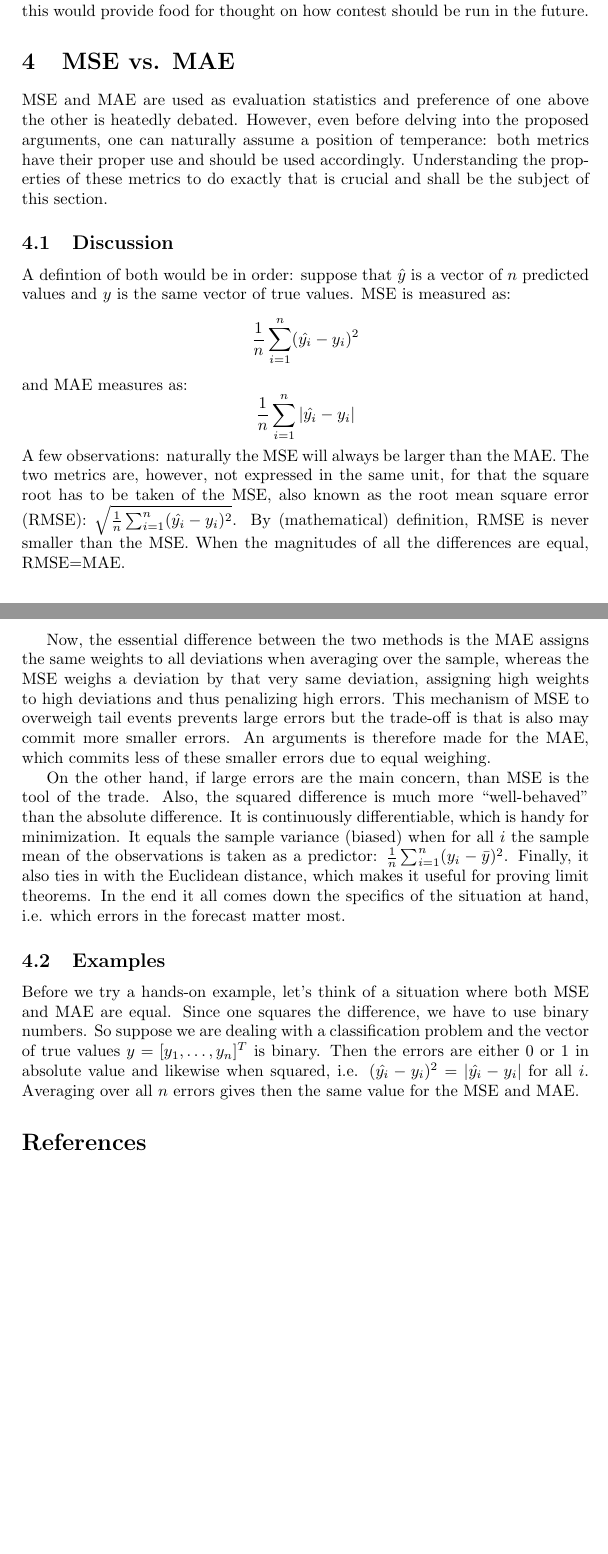
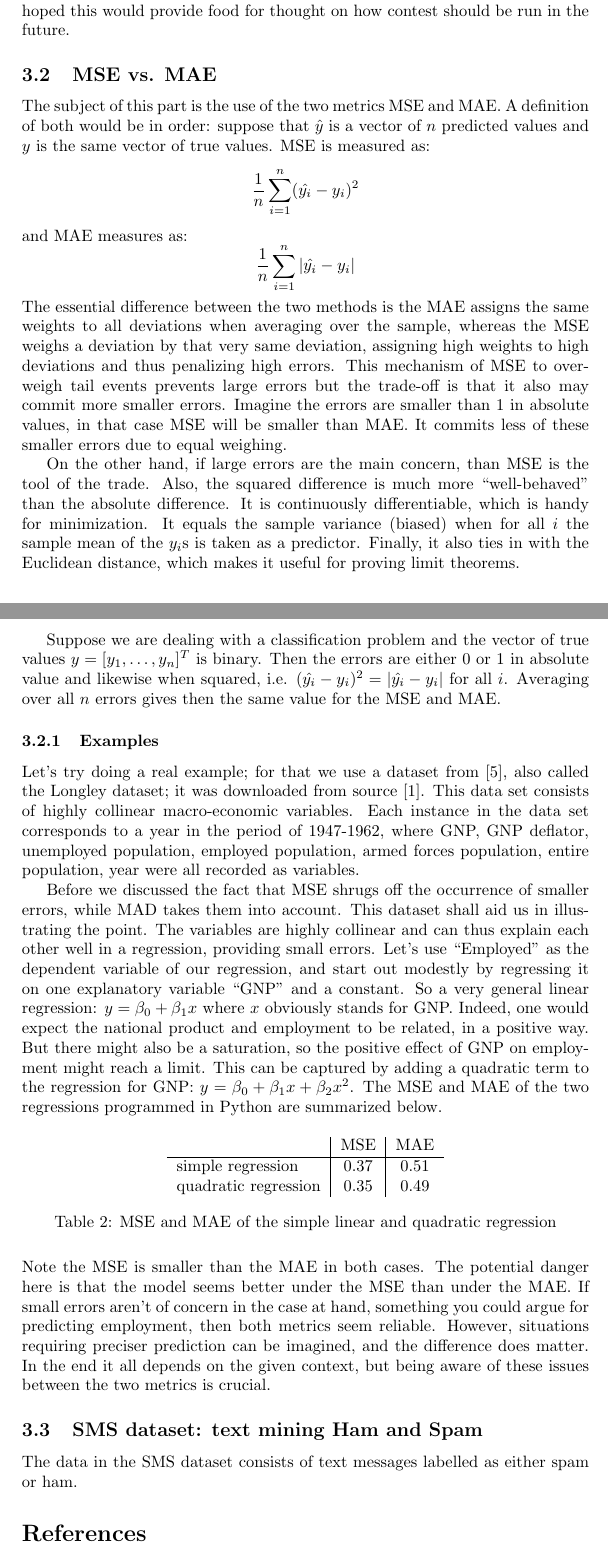
Before and after one commit to Andrew-Bedard/Data_Mining, a LaTeX problem sheet (assignment_1/report/report.tex): two parts of pages 5 and 6 of 6 before the commit and two parts of pages 5 and 6 of 7 after it, joined at a grey line, cut so that both start at the same text, the shorter picture padded with empty space. Compiled offline with pdfLaTeX.

Commit message:
report augmented with MAE vs MSE

```diff
--- a/assignment_1/report/report.tex
+++ b/assignment_1/report/report.tex
@@ -4,6 +4,8 @@
 \usepackage[pdftex]{graphicx}
 \usepackage{caption}
 \usepackage{subcaption}
+\usepackage{url}
+
 
 
 \title{Data Mining -- Assignment 1}
@@ -81,13 +83,10 @@ The Social Network Challenge was hosted by IJCNN and posted on the Kaggle platfo
 
 And the winner was a team going by the name ``IND CCA". Its members wrote their winning approach in an article \cite{6033446} to which the interested reader is referred. The details of their approach are quite intricate, so here's the gist of it. While de-anonymization was forbidden, that is exactly what the winning team did. After finding out the data had been obtained by crawling Flickr, the group decided to crawl Flickr themselves and in so doing managed to de-anonymize $64.7 \%$ of the test edge-set. On the remainder of the test set they used a Random Forest Classifier, training this algorithm on standard link prediction features of both the training and the de-anonymized test set, thus achieving a whopping and winning AUC of $0.981$.
 
-It was this piece of bravado to de-anonymize the test set that made the method stand out. It wasn't cheating, since once the group got a lead in the competition, they contacted the organizers and explained their method, offering to resign all together from the competition. Their method was approved though, and they went on to win the competition. The aim of the slight cheat in their method was of a different kind though, for they wished to raise awareness of the lasting possibility of de-anonymization in machine learning contests and hoped this would provide food for thought on how contest should be run in the future.
+It was this piece of bravado to de-anonymize the test set that made the method stand out. It wasn't blatant cheating, since once the group got a lead in the competition, they contacted the organizers and explained their method, offering to resign all together from the competition. Their method was approved though, and they went on to win the competition. The aim of the slight cheat in their method was of a different kind though, for they wished to raise awareness of the lasting possibility of de-anonymization in machine learning contests and hoped this would provide food for thought on how contest should be run in the future.
 
-\section{MSE vs. MAE}
-MSE and MAE are used as evaluation statistics and preference of one above the other is heatedly debated. However, even before delving into the proposed arguments, one can naturally assume a position of temperance: both metrics have their proper use and should be used accordingly. Understanding the properties of these metrics to do exactly that is crucial and shall be the subject of this section.
-
-\subsection{Discussion}
-A defintion of both would be in order: suppose that $\hat{y}$ is a vector of $n$ predicted values and $y$ is the same vector of true values. MSE is measured as:
+\subsection{MSE vs. MAE}
+The subject of this part is the use of the two metrics MSE and MAE. A definition of both would be in order: suppose that $\hat{y}$ is a vector of $n$ predicted values and $y$ is the same vector of true values. MSE is measured as:
 $$
 \frac{1}{n}\sum_{i=1}^{n}(\hat{y_{i}} - y_{i})^{2}
 $$
@@ -95,19 +94,49 @@ and MAE measures as:
 $$
 \frac{1}{n}\sum_{i=1}^{n}|\hat{y_{i}}-y_{i}|
 $$
-A few observations: naturally the MSE will always be larger than the MAE. The two metrics are, however, not expressed in the same unit, for that the square root has to be taken of the MSE, also known as the root mean square error (RMSE): $ \sqrt{\frac{1}{n}\sum_{i=1}^{n}(\hat{y_{i}} - y_{i})^{2}}$. By (mathematical) definition, RMSE is never smaller than the MSE. When the magnitudes of all the differences are equal, RMSE=MAE.
+%The two metrics are not expressed in the same unit, for that the square root has to be taken of the MSE, also known as the root mean square error (RMSE): $ \sqrt{\frac{1}{n}\sum_{i=1}^{n}(\hat{y_{i}} - y_{i})^{2}}$. By (mathematical) definition, RMSE is never smaller than the MSE. When the magnitudes of all the differences are equal, RMSE=MAE.
 
-Now, the essential difference between the two methods is the MAE assigns the same weights to all deviations when averaging over the sample, whereas the MSE weighs a deviation by that very same deviation, assigning high weights to high deviations and thus penalizing high errors. This mechanism of MSE to overweigh tail events prevents large errors but the trade-off is that is also may commit more smaller errors. An arguments is therefore made for the MAE, which commits less of these smaller errors due to equal weighing.
+\noindent The essential difference between the two methods is the MAE assigns the same weights to all deviations when averaging over the sample, whereas the MSE weighs a deviation by that very same deviation, assigning high weights to high deviations and thus penalizing high errors. This mechanism of MSE to overweigh tail events prevents large errors but the trade-off is that it also may commit more smaller errors. Imagine the errors are smaller than $1$ in absolute values, in that case MSE will be smaller than MAE. It commits less of these smaller errors due to equal weighing.
 
-On the other hand, if large errors are the main concern, than MSE is the tool of the trade. Also, the squared difference is much more ``well-behaved" than the absolute difference. It is continuously differentiable, which is handy for minimization. It equals the sample variance (biased) when for all $i$ the sample mean of the observations is taken as a predictor: $\frac{1}{n}\sum_{i=1}^{n}( y_{i} - \bar{y})^{2}$. Finally, it also ties in with the Euclidean distance, which makes it useful for proving limit theorems. In the end it all comes down the specifics of the situation at hand, i.e. which errors in the forecast matter most.
+On the other hand, if large errors are the main concern, than MSE is the tool of the trade. Also, the squared difference is much more ``well-behaved" than the absolute difference. It is continuously differentiable, which is handy for minimization. It equals the sample variance (biased) when for all $i$ the sample mean of the $y_{i}$s is taken as a predictor. Finally, it also ties in with the Euclidean distance, which makes it useful for proving limit theorems.
 
-\subsection{Examples}
-Before we try a hands-on example, let's think of a situation where both MSE and MAE are equal. Since one squares the difference, we have to use binary numbers. So suppose we are dealing with a classification problem and the vector of true values $y=[y_{1},\dots,y_{n}]^{T}$ is binary. Then the errors are either $0$ or $1$ in absolute value and likewise when squared, i.e. $(\hat{y_{i}} - y_{i})^{2}=|\hat{y_{i}}-y_{i}|$ for all $i$. Averaging over all $n$ errors gives then the same value for the MSE and MAE.
+Suppose we are dealing with a classification problem and the vector of true values $y=[y_{1},\dots,y_{n}]^{T}$ is binary. Then the errors are either $0$ or $1$ in absolute value and likewise when squared, i.e. $(\hat{y_{i}} - y_{i})^{2}=|\hat{y_{i}}-y_{i}|$ for all $i$. Averaging over all $n$ errors gives then the same value for the MSE and MAE.
 
+\subsubsection{Examples}
+Let's try doing a real example; for that we use a dataset from \cite{Longl}, also called the Longley dataset; it was downloaded from source \cite{WinNT}. This data set consists of highly collinear macro-economic variables. Each instance in the data set corresponds to a year in the period of 1947-1962, where GNP, GNP deflator, unemployed population, employed population, armed forces population, entire population, year were all recorded as variables.
 
+%\begin{table}[H]
+%\caption{Variables of Longley dataset}
+%\label{tab:passenger_attributes}
+%\centering
+%\begin{tabular}{ r | l }
+%  Variables & units\\ \hline \hline
+%  GNP deflator & percentage \\
+%  GNP & reals   \\
+%  Unemployed & thousands \\
+%  Armed forces & thousands\\
+%  Population & thousands\\
+%  Year &  years \\
+%  Employed & thousands
+%\end{tabular}
+%\end{table}
 
+Before we discussed the fact that MSE shrugs off the occurrence of smaller errors, while MAD takes them into account. This dataset shall aid us in illustrating the point. The variables are highly collinear and can thus explain each other well in a regression, providing small errors. Let's use ``Employed" as the dependent variable of our regression, and start out modestly by regressing it on one explanatory variable ``GNP" and a constant. So a very general linear regression: $\displaystyle y = \beta_{0} + \beta_{1}x$ where $x$ obviously stands for GNP. Indeed, one would expect the national product and employment to be related, in a positive way. But there might also be a saturation, so the positive effect of GNP on employment might reach a limit. This can be captured by adding a quadratic term to the regression for GNP: $\displaystyle y = \beta_{0} + \beta_{1}x +\beta_{2}x^{2}$. The MSE and MAE of the two regressions programmed in Python are summarized below.
 
+\begin{table}[H]
+    \centering
+    \begin{tabular}{l | c | c}
+        & MSE & MAE\\ \hline
+        simple regression & 0.37& 0.51 \\
+        quadratic regression & 0.35 & 0.49
+    \end{tabular}
+    \caption{MSE and MAE of the simple linear and quadratic regression}
+    \label{table:MSE_vs_MAE}
+\end{table}
+\noindent Note the MSE is smaller than the MAE in both cases. The potential danger here is that the model seems better under the MSE than under the MAE. If small errors aren't of concern in the case at hand, something you could argue for predicting employment, then both metrics seem reliable. However, situations requiring preciser prediction can be imagined, and the difference does matter. In the end it all depends on the given context, but being aware of these issues between the two metrics is crucial.
 
+\subsection{SMS dataset: text mining Ham and Spam}
+The data in the SMS dataset consists of text messages labelled as either spam or ham.
 \bibliographystyle{plain}
 \bibliography{report}
 \end{document}
```
Also changed, not shown: assignment_1/MAE_vs_MAE_regress/longley.csv (added, +17 -0 lines), assignment_1/report/report.bib (+26 -0 lines), 1 other file.
